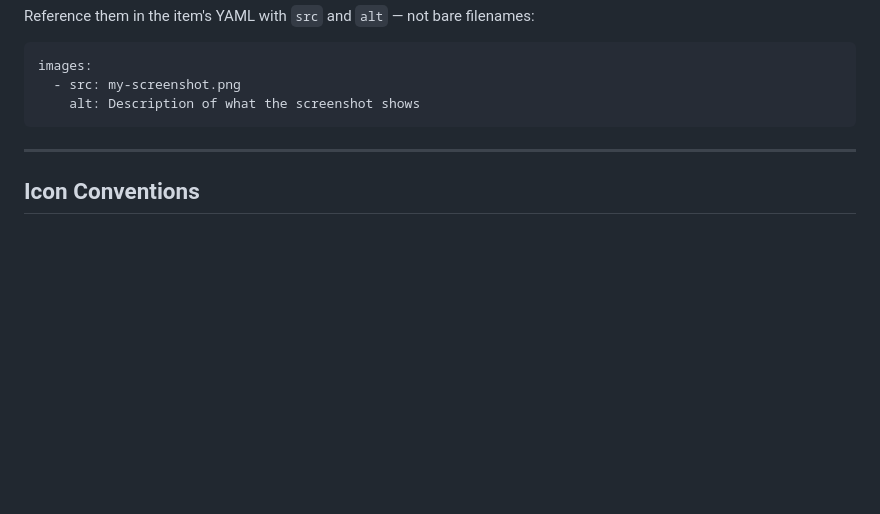
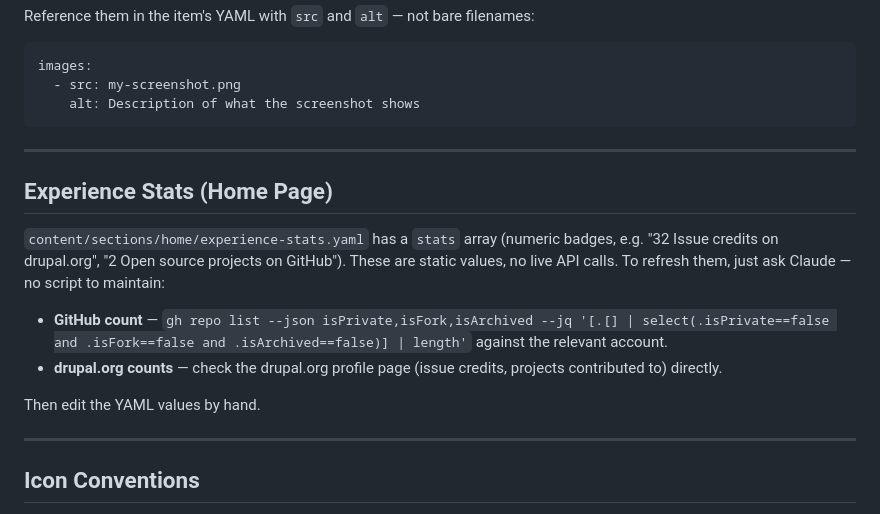
Before and after one commit to theteknocat/peter-portfolio-2.0, a Markdown page: CLAUDE.md, the part around the change. Rendered like a GitHub page; blank space fills up the shorter version.

Commit message:
docs: update claude file on how to update stats when needed

```diff
--- a/CLAUDE.md
+++ b/CLAUDE.md
@@ -177,6 +177,20 @@ images:
 
 ---
 
+## Experience Stats (Home Page)
+
+`content/sections/home/experience-stats.yaml` has a `stats` array (numeric badges,
+e.g. "32 Issue credits on drupal.org", "2 Open source projects on GitHub"). These
+are static values, no live API calls. To refresh them, just ask Claude — no script
+to maintain:
+
+- **GitHub count** — `gh repo list --json isPrivate,isFork,isArchived --jq '[.[] | select(.isPrivate==false and .isFork==false and .isArchived==false)] | length'` against the relevant account.
+- **drupal.org counts** — check the drupal.org profile page (issue credits, projects contributed to) directly.
+
+Then edit the YAML values by hand.
+
+---
+
 ## Icon Conventions
 
 - Simple Icons SVGs (injected via `v-html`) include a `<title>` element that browsers render
```
